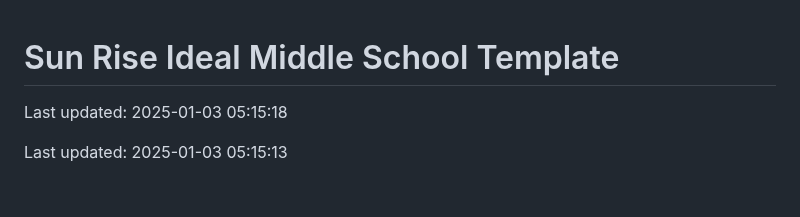
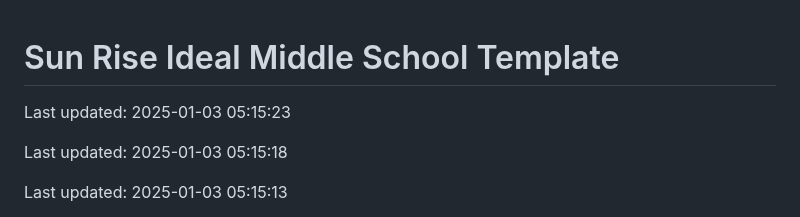
Before and after one commit to Codewithhaider29/Sun-Rise-Ideal-Middle-School, a Markdown page: README.md, the part around the change. Drawn GitHub-style; blank space fills up the shorter version.

Commit message:
Updated README on 2025-01-03

```diff
--- a/README.md
+++ b/README.md
@@ -1,4 +1,6 @@
 # Sun Rise Ideal Middle School Template
+
+Last updated: 2025-01-03 05:15:23
 
 Last updated: 2025-01-03 05:15:18
 
```
